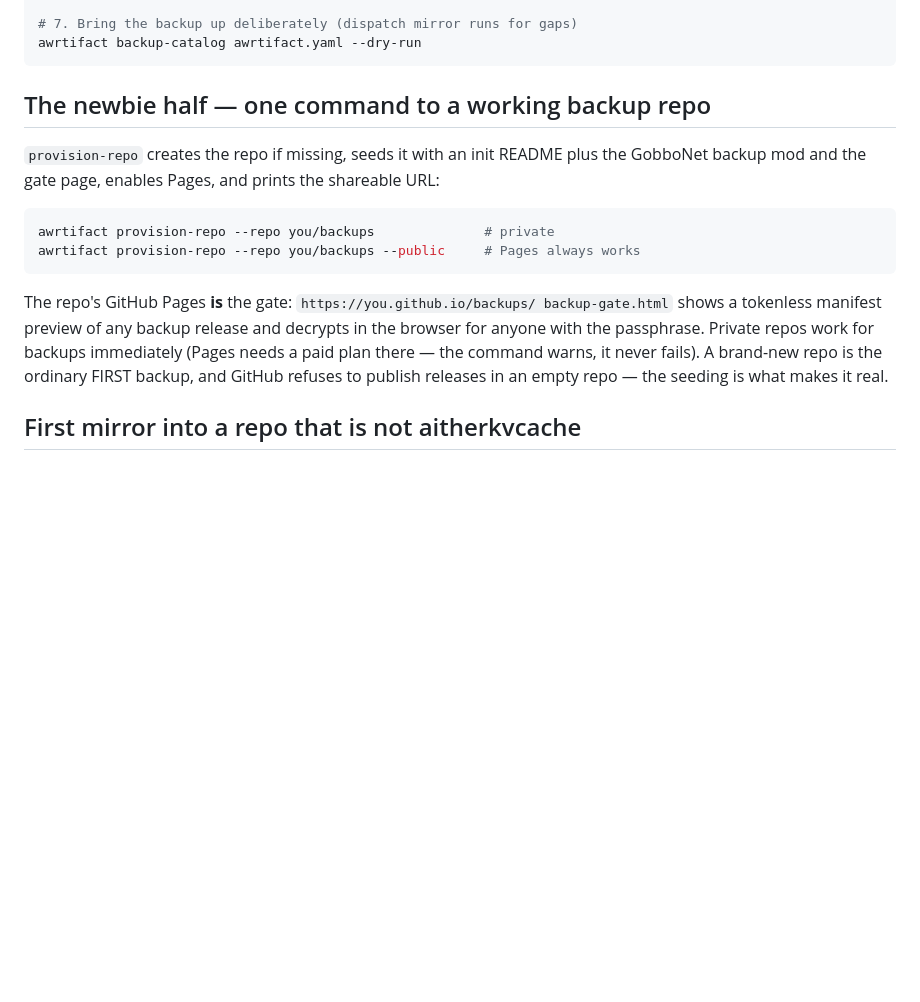
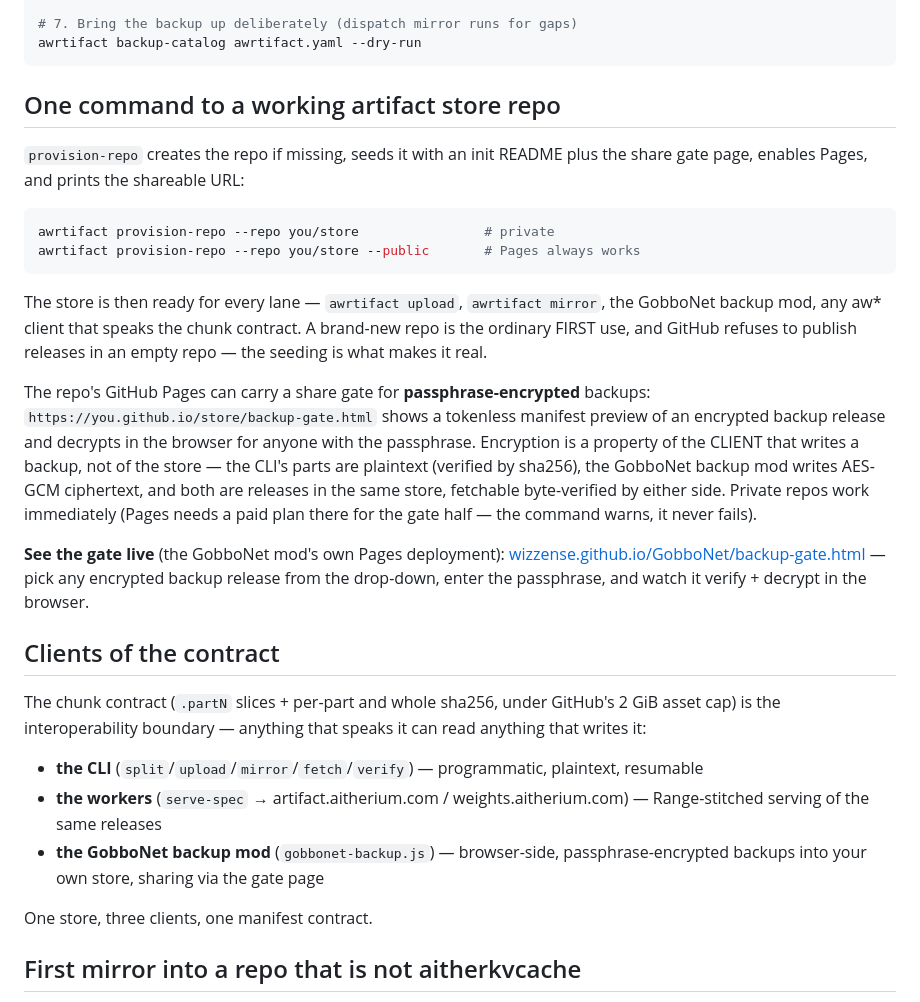
Before and after one commit to Aitherium/awrtifact, a Markdown page: README.md, the part around the change. Drawn GitHub-style; blank space fills up the shorter version.

Commit message:
sync: awrtifact 0.1.3 from monorepo

````diff
--- a/README.md
+++ b/README.md
@@ -34,24 +34,50 @@ awrtifact serve-spec awrtifact.yaml           # write the generated worker
 awrtifact backup-catalog awrtifact.yaml --dry-run
 ```
 
-## The newbie half — one command to a working backup repo
+## One command to a working artifact store repo
 
 `provision-repo` creates the repo if missing, seeds it with an init README
-plus the GobboNet backup mod and the gate page, enables Pages, and prints
-the shareable URL:
+plus the share gate page, enables Pages, and prints the shareable URL:
 
 ```bash
-awrtifact provision-repo --repo you/backups              # private
-awrtifact provision-repo --repo you/backups --public     # Pages always works
+awrtifact provision-repo --repo you/store                # private
+awrtifact provision-repo --repo you/store --public       # Pages always works
 ```
 
-The repo's GitHub Pages **is** the gate: `https://you.github.io/backups/
-backup-gate.html` shows a tokenless manifest preview of any backup release
-and decrypts in the browser for anyone with the passphrase. Private repos
-work for backups immediately (Pages needs a paid plan there — the command
-warns, it never fails). A brand-new repo is the ordinary FIRST backup, and
-GitHub refuses to publish releases in an empty repo — the seeding is what
-makes it real.
+The store is then ready for every lane — `awrtifact upload`, `awrtifact
+mirror`, the GobboNet backup mod, any aw* client that speaks the chunk
+contract. A brand-new repo is the ordinary FIRST use, and GitHub refuses to
+publish releases in an empty repo — the seeding is what makes it real.
+
+The repo's GitHub Pages can carry a share gate for **passphrase-encrypted**
+backups: `https://you.github.io/store/backup-gate.html` shows a tokenless
+manifest preview of an encrypted backup release and decrypts in the browser
+for anyone with the passphrase. Encryption is a property of the CLIENT that
+writes a backup, not of the store — the CLI's parts are plaintext (verified
+by sha256), the GobboNet backup mod writes AES-GCM ciphertext, and both are
+releases in the same store, fetchable byte-verified by either side. Private
+repos work immediately (Pages needs a paid plan there for the gate half —
+the command warns, it never fails).
+
+**See the gate live** (the GobboNet mod's own Pages deployment):
+[wizzense.github.io/GobboNet/backup-gate.html](https://wizzense.github.io/GobboNet/backup-gate.html)
+— pick any encrypted backup release from the drop-down, enter the
+passphrase, and watch it verify + decrypt in the browser.
+
+## Clients of the contract
+
+The chunk contract (`.partN` slices + per-part and whole sha256, under
+GitHub's 2 GiB asset cap) is the interoperability boundary — anything that
+speaks it can read anything that writes it:
+
+- **the CLI** (`split`/`upload`/`mirror`/`fetch`/`verify`) — programmatic,
+  plaintext, resumable
+- **the workers** (`serve-spec` → artifact.aitherium.com / weights.aitherium.com)
+  — Range-stitched serving of the same releases
+- **the GobboNet backup mod** (`gobbonet-backup.js`) — browser-side,
+  passphrase-encrypted backups into your own store, sharing via the gate page
+
+One store, three clients, one manifest contract.
 
 ## First mirror into a repo that is not aitherkvcache
 
````
